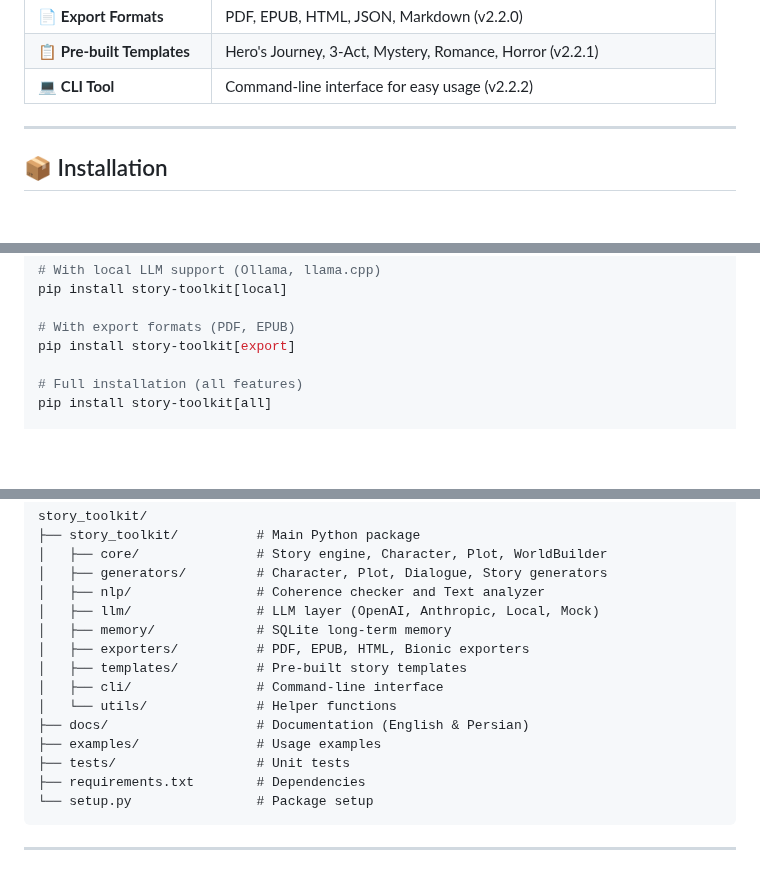
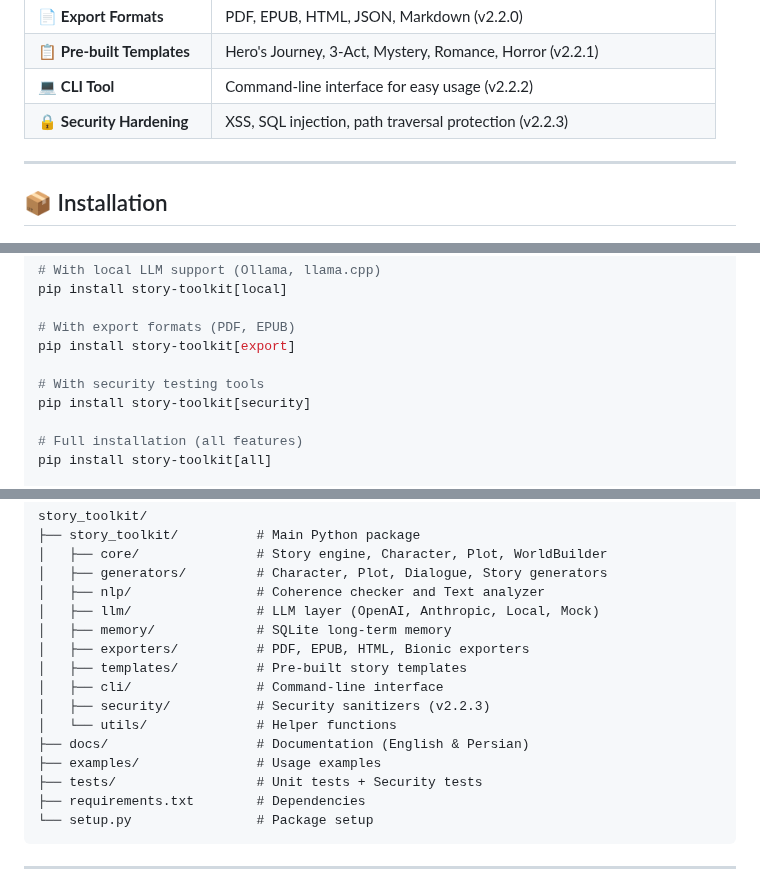
Before and after one commit to miladrezanezhad/story-toolkit, a Markdown page: README.md, 3 parts joined by grey strips. Rendered like a GitHub page; blank space fills up the shorter version.

````diff
--- a/README.md
+++ b/README.md
@@ -39,6 +41,7 @@ This README is also available in:
 | 📄 **Export Formats** | PDF, EPUB, HTML, JSON, Markdown (v2.2.0) |
 | 📋 **Pre-built Templates** | Hero's Journey, 3-Act, Mystery, Romance, Horror (v2.2.1) |
 | 💻 **CLI Tool** | Command-line interface for easy usage (v2.2.2) |
+| 🔒 **Security Hardening** | XSS, SQL injection, path traversal protection (v2.2.3) |
 
 ---
 
@@ -59,6 +62,9 @@ pip install story-toolkit[local]
 
 # With export formats (PDF, EPUB)
 pip install story-toolkit[export]
+
+# With security testing tools
+pip install story-toolkit[security]
 
 # Full installation (all features)
 pip install story-toolkit[all]
@@ -252,10 +287,11 @@ story_toolkit/
 │   ├── exporters/          # PDF, EPUB, HTML, Bionic exporters
 │   ├── templates/          # Pre-built story templates
 │   ├── cli/                # Command-line interface
+│   ├── security/           # Security sanitizers (v2.2.3)
 │   └── utils/              # Helper functions
 ├── docs/                   # Documentation (English & Persian)
 ├── examples/               # Usage examples
-├── tests/                  # Unit tests
+├── tests/                  # Unit tests + Security tests
 ├── requirements.txt        # Dependencies
 └── setup.py                # Package setup
 ```
````
Also changed, not shown: other parts of README.md (+73 -44 lines).
